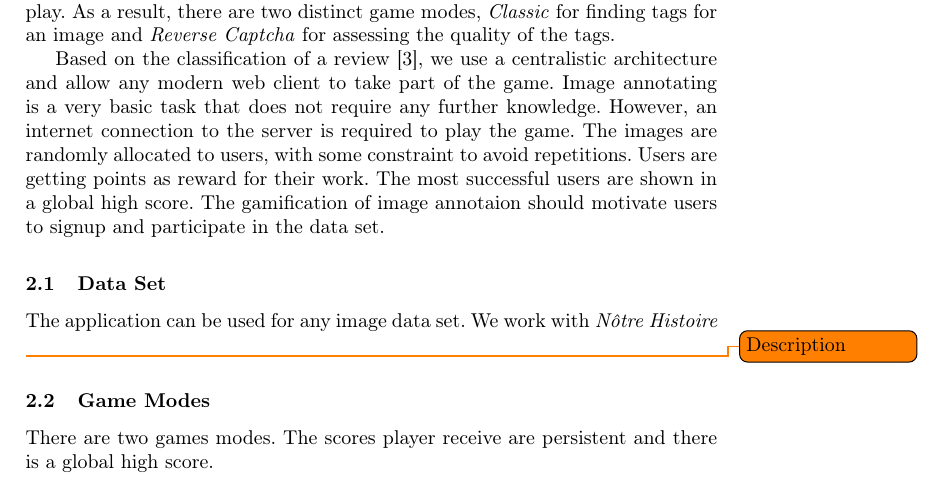
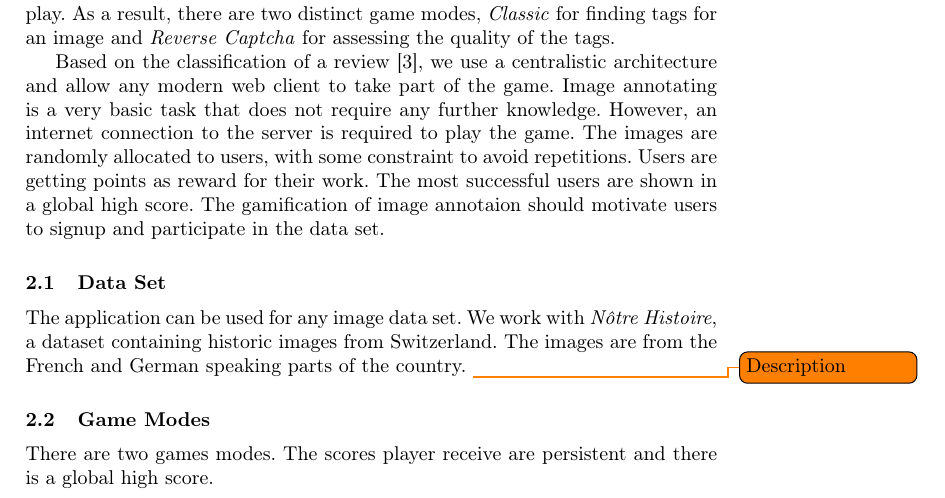
Before and after one commit to muesal/annotation-competition, a LaTeX paper (docs/report/seminar-proceedings/proceedings.tex, which reads docs/report/seminar-proceedings/reportContent/sections/concepts.tex): part of page 1 of 9, cut so that both start at the same text. Compiled offline with pdfLaTeX; a LaTeX package or settings file that is missing is left out.

Commit message:
Describe data set used

```diff
--- a/docs/report/seminar-proceedings/reportContent/sections/concepts.tex
+++ b/docs/report/seminar-proceedings/reportContent/sections/concepts.tex
@@ -10,7 +10,7 @@ Users are getting points as reward for their work. The most successful users are
 
 \subsection{Data Set}
 \label{g14:sec:concepts:dataset}
-The application can be used for any image data set. We work with \textit{Nôtre Histoire}
+The application can be used for any image data set. We work with \textit{Nôtre Histoire}, a dataset containing historic images from Switzerland. The images are from the French and German speaking parts of the country.
 \todo{Description}
 
 \subsection{Game Modes}
```
